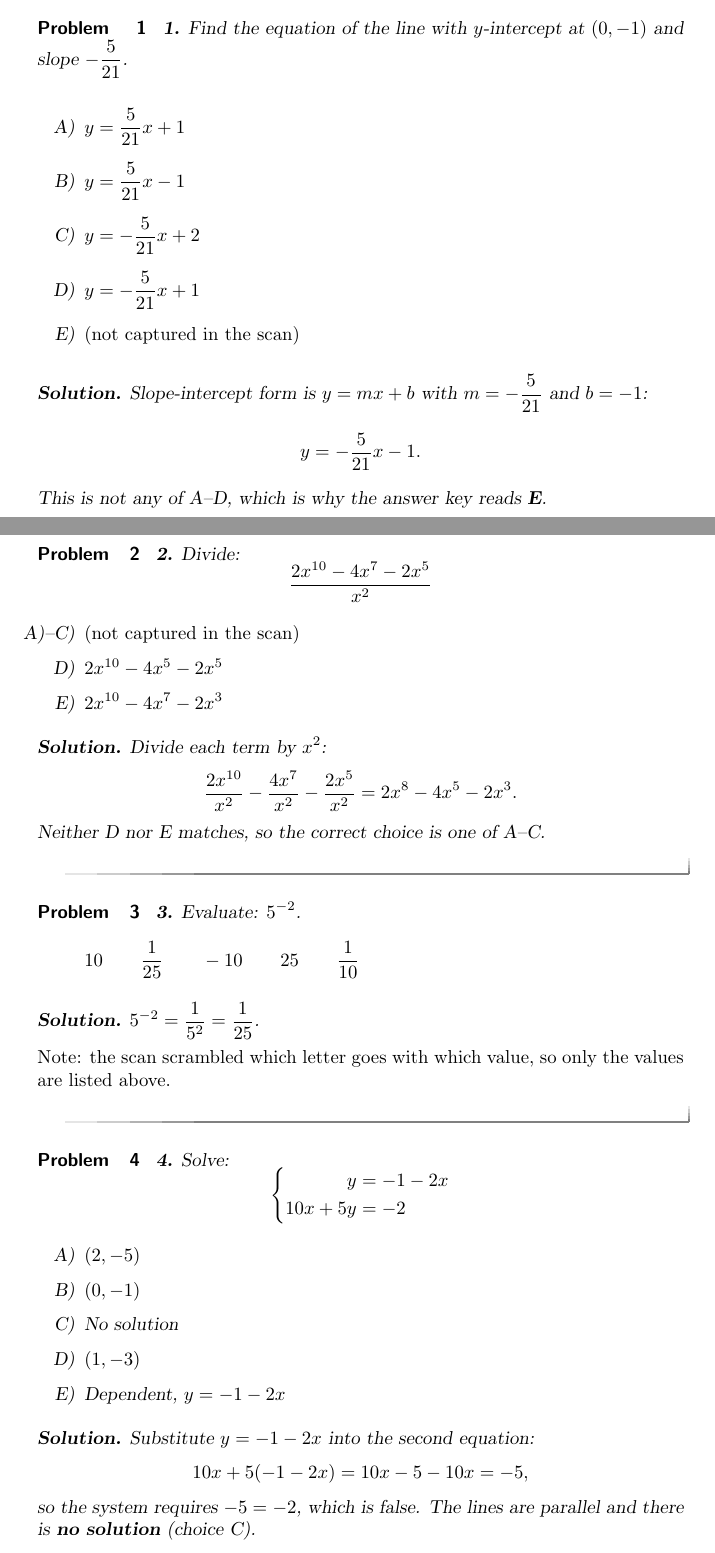
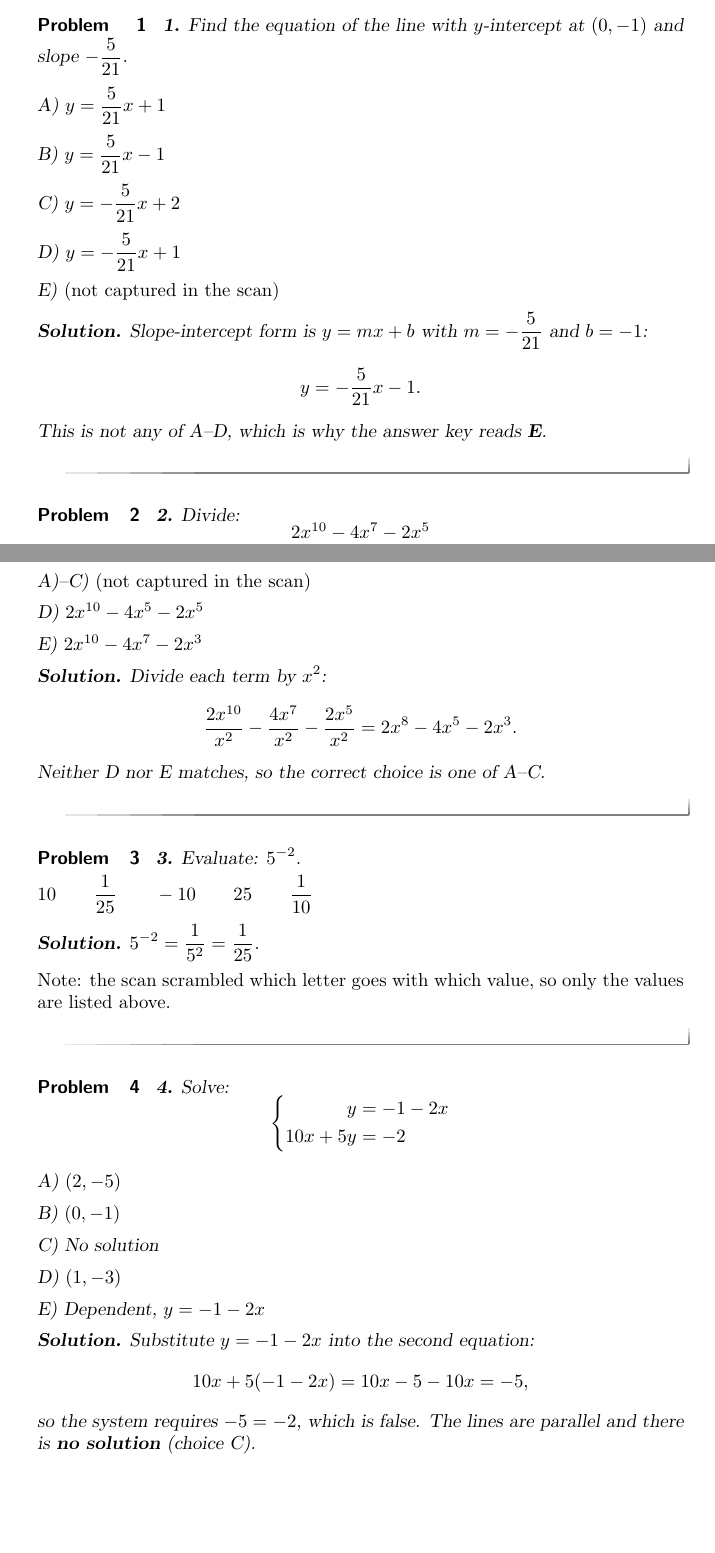
Before and after one commit to AbdelKharij/Math1050, a LaTeX problem sheet (exams/exam_3_review.tex): two parts of pages 1 and 2 of 7, joined at a grey line, cut so that both start at the same text, the shorter picture padded with empty space. Compiled offline with pdfLaTeX.

```diff
--- a/exams/exam_3_review.tex
+++ b/exams/exam_3_review.tex
@@ -26,13 +26,18 @@
 \textbf{1.} Find the equation of the line with $y$-intercept at $(0,-1)$ and slope
 $-\frac{5}{21}$.
 
-\begin{itemize}
-  \item[A)] $y=\frac{5}{21}x+1$
-  \item[B)] $y=\frac{5}{21}x-1$
-  \item[C)] $y=-\frac{5}{21}x+2$
-  \item[D)] $y=-\frac{5}{21}x+1$
-  \item[E)] \emph{(not captured in the scan)}
-\end{itemize}
+
+
+A) $y=\frac{5}{21}x+1$
+
+B) $y=\frac{5}{21}x-1$
+
+C) $y=-\frac{5}{21}x+2$
+
+D) $y=-\frac{5}{21}x+1$
+
+E) \emph{(not captured in the scan)}
+
 
 \textbf{Solution.} Slope-intercept form is $y=mx+b$ with $m=-\frac{5}{21}$ and $b=-1$:
 \[
@@ -47,11 +52,14 @@
   \frac{2x^{10}-4x^{7}-2x^{5}}{x^{2}}
 \]
 
-\begin{itemize}
-  \item[A)--C)] \emph{(not captured in the scan)}
-  \item[D)] $2x^{10}-4x^{5}-2x^{5}$
-  \item[E)] $2x^{10}-4x^{7}-2x^{3}$
-\end{itemize}
+
+
+A)--C) \emph{(not captured in the scan)}
+
+D) $2x^{10}-4x^{5}-2x^{5}$
+
+E) $2x^{10}-4x^{7}-2x^{3}$
+
 
 \textbf{Solution.} Divide each term by $x^{2}$:
 \[
@@ -64,9 +72,10 @@
 \begin{problem}
 \textbf{3.} Evaluate: $5^{-2}$.
 
-\begin{itemize}
-  \item[] $10 \qquad \frac{1}{25} \qquad -10 \qquad 25 \qquad \frac{1}{10}$
-\end{itemize}
+
+
+$10 \qquad \frac{1}{25} \qquad -10 \qquad 25 \qquad \frac{1}{10}$
+
 
 \textbf{Solution.} $5^{-2}=\dfrac{1}{5^{2}}=\dfrac{1}{25}$.
 
@@ -83,13 +92,18 @@
   \end{aligned}\right.
 \]
 
-\begin{itemize}
-  \item[A)] $(2,-5)$
-  \item[B)] $(0,-1)$
-  \item[C)] No solution
-  \item[D)] $(1,-3)$
-  \item[E)] Dependent, $y=-1-2x$
-\end{itemize}
+
+
+A) $(2,-5)$
+
+B) $(0,-1)$
+
+C) No solution
+
+D) $(1,-3)$
+
+E) Dependent, $y=-1-2x$
+
 
 \textbf{Solution.} Substitute $y=-1-2x$ into the second equation:
 \[
```
Also changed, not shown: exams/exam_3_review.tex (19 more changed lines).
